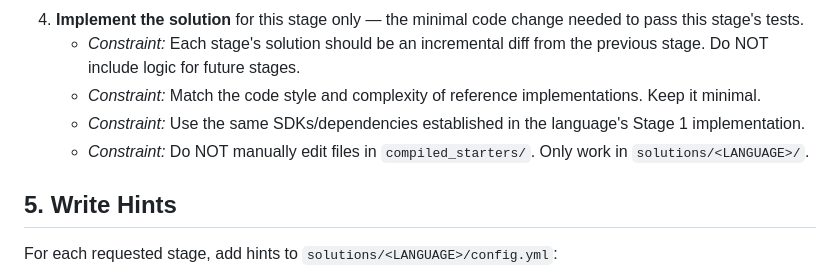
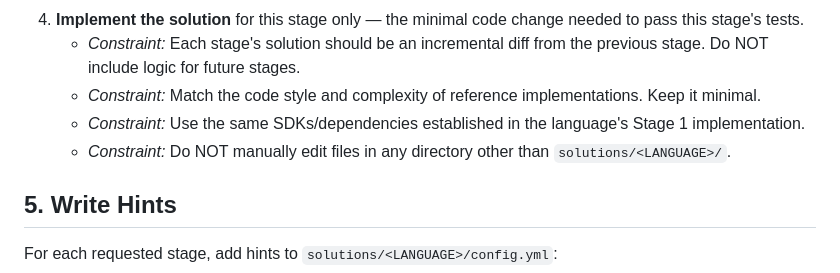
Before and after one commit to codecrafters-io/course-sdk, a Markdown page: skills/adding-hints-and-solutions/SKILL.md, the part around the change. GitHub-like rendering.

Commit message:
Update constraint in SKILL.md to restrict manual edits to the solutions directory only

```diff
--- a/skills/adding-hints-and-solutions/SKILL.md
+++ b/skills/adding-hints-and-solutions/SKILL.md
@@ -46,7 +46,7 @@ For each requested stage, in order:
    - *Constraint:* Each stage's solution should be an incremental diff from the previous stage. Do NOT include logic for future stages.
    - *Constraint:* Match the code style and complexity of reference implementations. Keep it minimal.
    - *Constraint:* Use the same SDKs/dependencies established in the language's Stage 1 implementation.
-   - *Constraint:* Do NOT manually edit files in `compiled_starters/`. Only work in `solutions/<LANGUAGE>/`.
+   - *Constraint:* Do NOT manually edit files in any directory other than `solutions/<LANGUAGE>/`.
 
 ## 5. Write Hints
 For each requested stage, add hints to `solutions/<LANGUAGE>/config.yml`:
```
